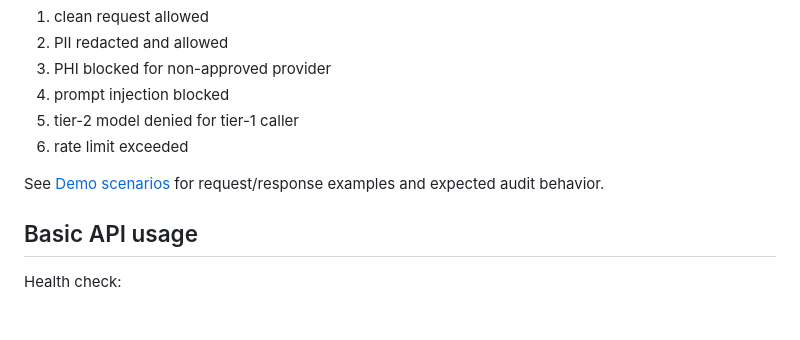
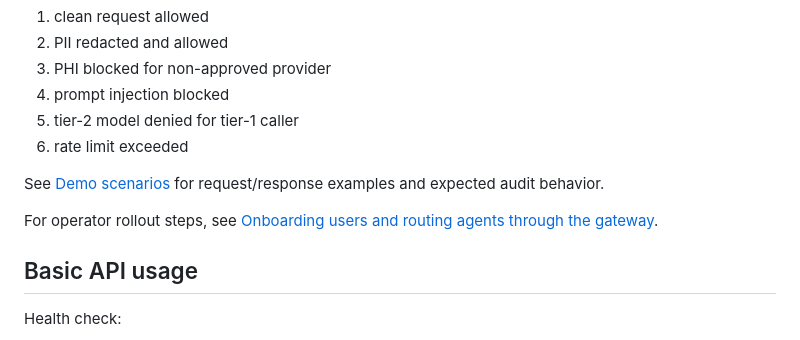
Before and after one commit to citadelgrad/llm-governance-gateway, a Markdown page: README.md, the part around the change. Rendered like a GitHub page; blank space fills up the shorter version.

Commit message:
docs: add gateway onboarding guide

```diff
--- a/README.md
+++ b/README.md
@@ -130,6 +130,8 @@ The demo starts the stack in mock-provider mode, provisions tenants/users/models
 
 See [Demo scenarios](docs/demo-scenarios.md) for request/response examples and expected audit behavior.
 
+For operator rollout steps, see [Onboarding users and routing agents through the gateway](docs/onboarding.md).
+
 ## Basic API usage
 
 Health check:
```
Also changed, not shown: docs/onboarding.md (added, +436 -0 lines).
